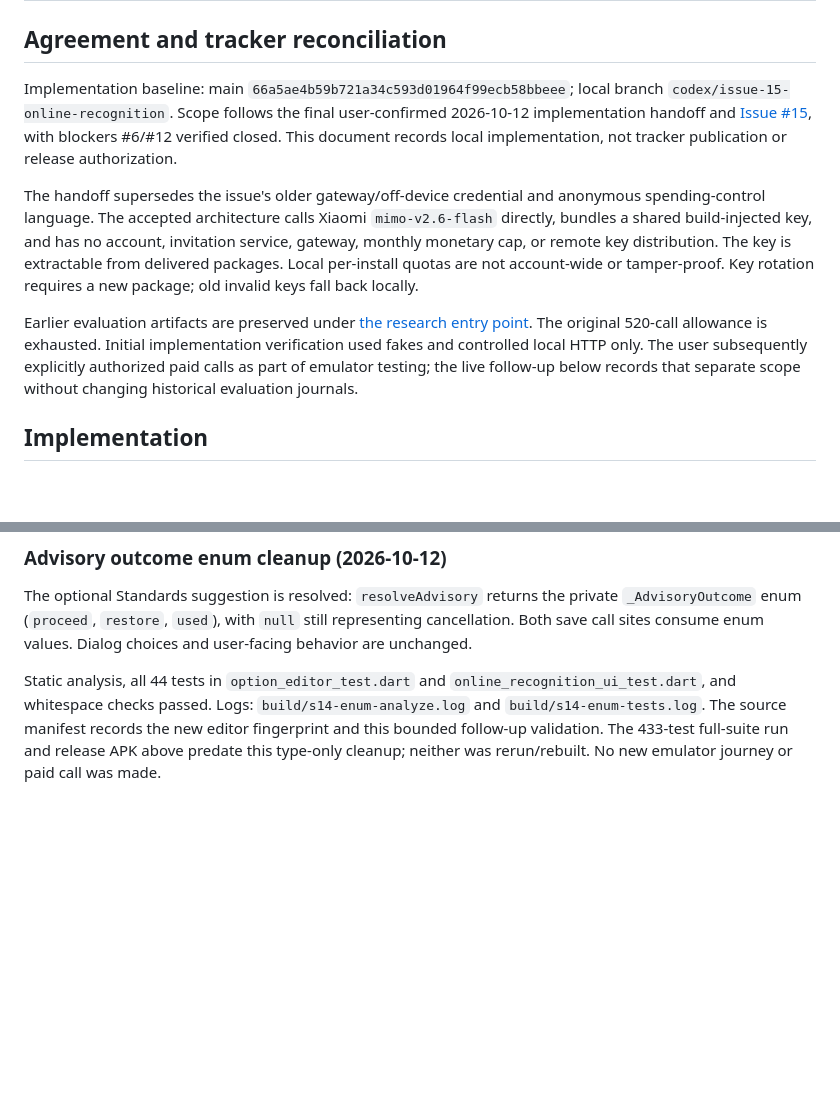
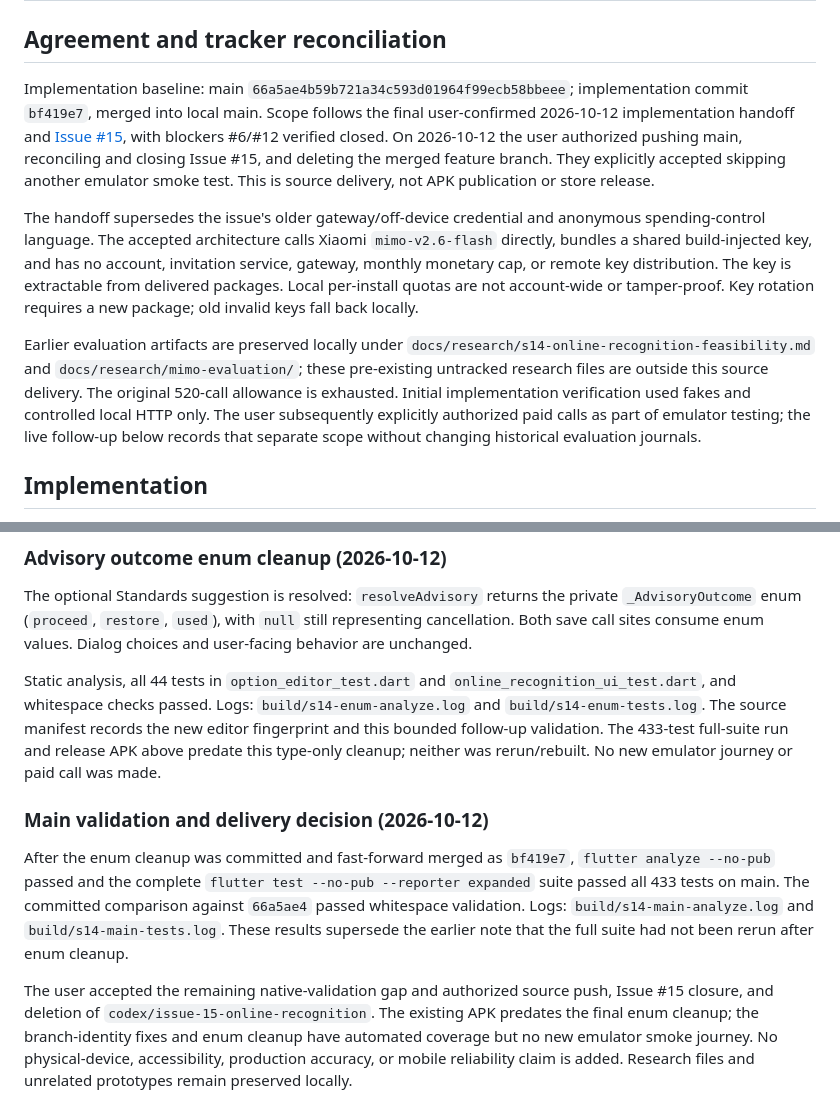
Before and after one commit to xinlx227-ai/Whatever, a Markdown page: docs/verification/s14-online-recognition.md, 2 parts joined by grey strips. Drawn GitHub-style; blank space fills up the shorter version.

Commit message:
docs: record issue 15 main validation and delivery limits

```diff
--- a/docs/verification/s14-online-recognition.md
+++ b/docs/verification/s14-online-recognition.md
@@ -2,11 +2,11 @@
 
 ## Agreement and tracker reconciliation
 
-Implementation baseline: main `66a5ae4b59b721a34c593d01964f99ecb58bbeee`; local branch `codex/issue-15-online-recognition`. Scope follows the final user-confirmed 2026-10-12 implementation handoff and [Issue #15](https://github.com/xinlx227-ai/Whatever/issues/15), with blockers #6/#12 verified closed. This document records local implementation, not tracker publication or release authorization.
+Implementation baseline: main `66a5ae4b59b721a34c593d01964f99ecb58bbeee`; implementation commit `bf419e7`, merged into local main. Scope follows the final user-confirmed 2026-10-12 implementation handoff and [Issue #15](https://github.com/xinlx227-ai/Whatever/issues/15), with blockers #6/#12 verified closed. On 2026-10-12 the user authorized pushing main, reconciling and closing Issue #15, and deleting the merged feature branch. They explicitly accepted skipping another emulator smoke test. This is source delivery, not APK publication or store release.
 
 The handoff supersedes the issue's older gateway/off-device credential and anonymous spending-control language. The accepted architecture calls Xiaomi `mimo-v2.6-flash` directly, bundles a shared build-injected key, and has no account, invitation service, gateway, monthly monetary cap, or remote key distribution. The key is extractable from delivered packages. Local per-install quotas are not account-wide or tamper-proof. Key rotation requires a new package; old invalid keys fall back locally.
 
-Earlier evaluation artifacts are preserved under [the research entry point](../research/s14-online-recognition-feasibility.md). The original 520-call allowance is exhausted. Initial implementation verification used fakes and controlled local HTTP only. The user subsequently explicitly authorized paid calls as part of emulator testing; the live follow-up below records that separate scope without changing historical evaluation journals.
+Earlier evaluation artifacts are preserved locally under `docs/research/s14-online-recognition-feasibility.md` and `docs/research/mimo-evaluation/`; these pre-existing untracked research files are outside this source delivery. The original 520-call allowance is exhausted. Initial implementation verification used fakes and controlled local HTTP only. The user subsequently explicitly authorized paid calls as part of emulator testing; the live follow-up below records that separate scope without changing historical evaluation journals.
 
 ## Implementation
 
@@ -84,3 +84,9 @@ Repair release build: scripts/build-online-apk.ps1 succeeded. Artifact: build/ap
 The optional Standards suggestion is resolved: `resolveAdvisory` returns the private `_AdvisoryOutcome` enum (`proceed`, `restore`, `used`), with `null` still representing cancellation. Both save call sites consume enum values. Dialog choices and user-facing behavior are unchanged.
 
 Static analysis, all 44 tests in `option_editor_test.dart` and `online_recognition_ui_test.dart`, and whitespace checks passed. Logs: `build/s14-enum-analyze.log` and `build/s14-enum-tests.log`. The source manifest records the new editor fingerprint and this bounded follow-up validation. The 433-test full-suite run and release APK above predate this type-only cleanup; neither was rerun/rebuilt. No new emulator journey or paid call was made.
+
+### Main validation and delivery decision (2026-10-12)
+
+After the enum cleanup was committed and fast-forward merged as `bf419e7`, `flutter analyze --no-pub` passed and the complete `flutter test --no-pub --reporter expanded` suite passed all 433 tests on main. The committed comparison against `66a5ae4` passed whitespace validation. Logs: `build/s14-main-analyze.log` and `build/s14-main-tests.log`. These results supersede the earlier note that the full suite had not been rerun after enum cleanup.
+
+The user accepted the remaining native-validation gap and authorized source push, Issue #15 closure, and deletion of `codex/issue-15-online-recognition`. The existing APK predates the final enum cleanup; the branch-identity fixes and enum cleanup have automated coverage but no new emulator smoke journey. No physical-device, accessibility, production accuracy, or mobile reliability claim is added. Research files and unrelated prototypes remain preserved locally.
```
